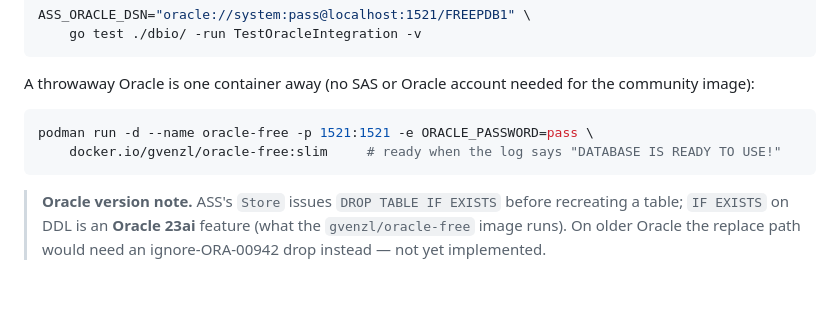
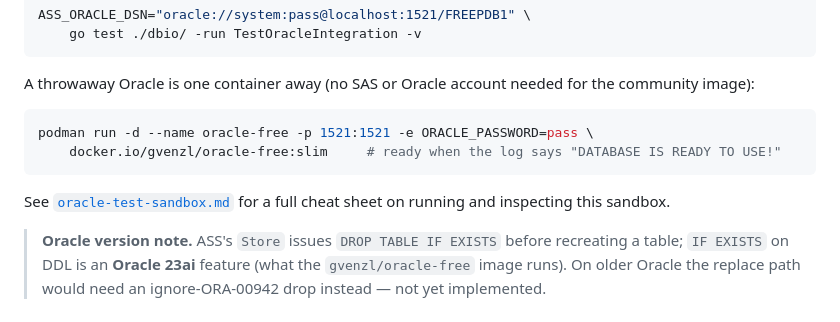
Before and after one commit to Solifugus/ass, a Markdown page: docs/databases.md, the part around the change. GitHub-like rendering; blank space fills up the shorter version.

````diff
--- a/docs/databases.md
+++ b/docs/databases.md
@@ -196,6 +196,9 @@ podman run -d --name oracle-free -p 1521:1521 -e ORACLE_PASSWORD=pass \
     docker.io/gvenzl/oracle-free:slim     # ready when the log says "DATABASE IS READY TO USE!"
 ```
 
+See [`oracle-test-sandbox.md`](oracle-test-sandbox.md) for a full cheat sheet on
+running and inspecting this sandbox.
+
 > **Oracle version note.** ASS's `Store` issues `DROP TABLE IF EXISTS` before
 > recreating a table; `IF EXISTS` on DDL is an **Oracle 23ai** feature (what the
 > `gvenzl/oracle-free` image runs). On older Oracle the replace path would need an
````
Also changed, not shown: docs/oracle-test-sandbox.md (added, +109 -0 lines).
